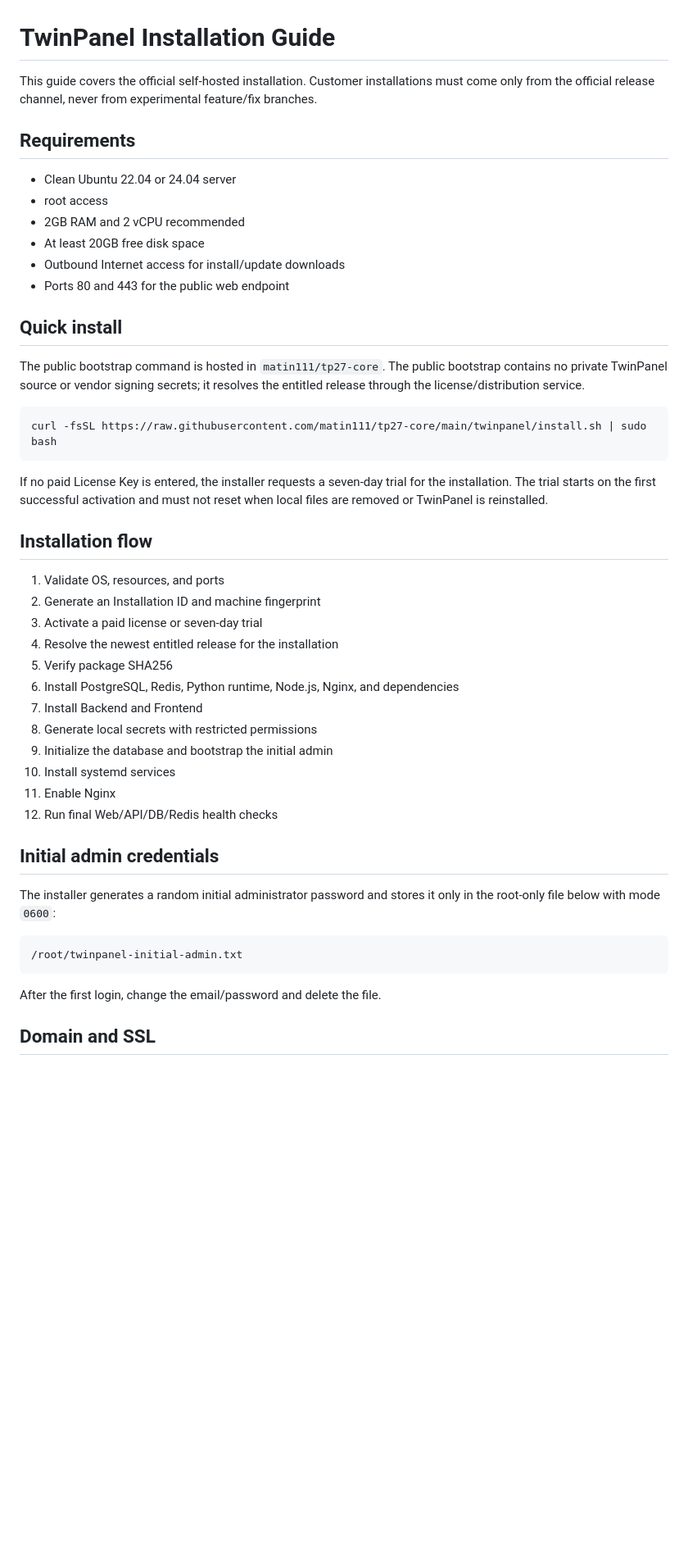
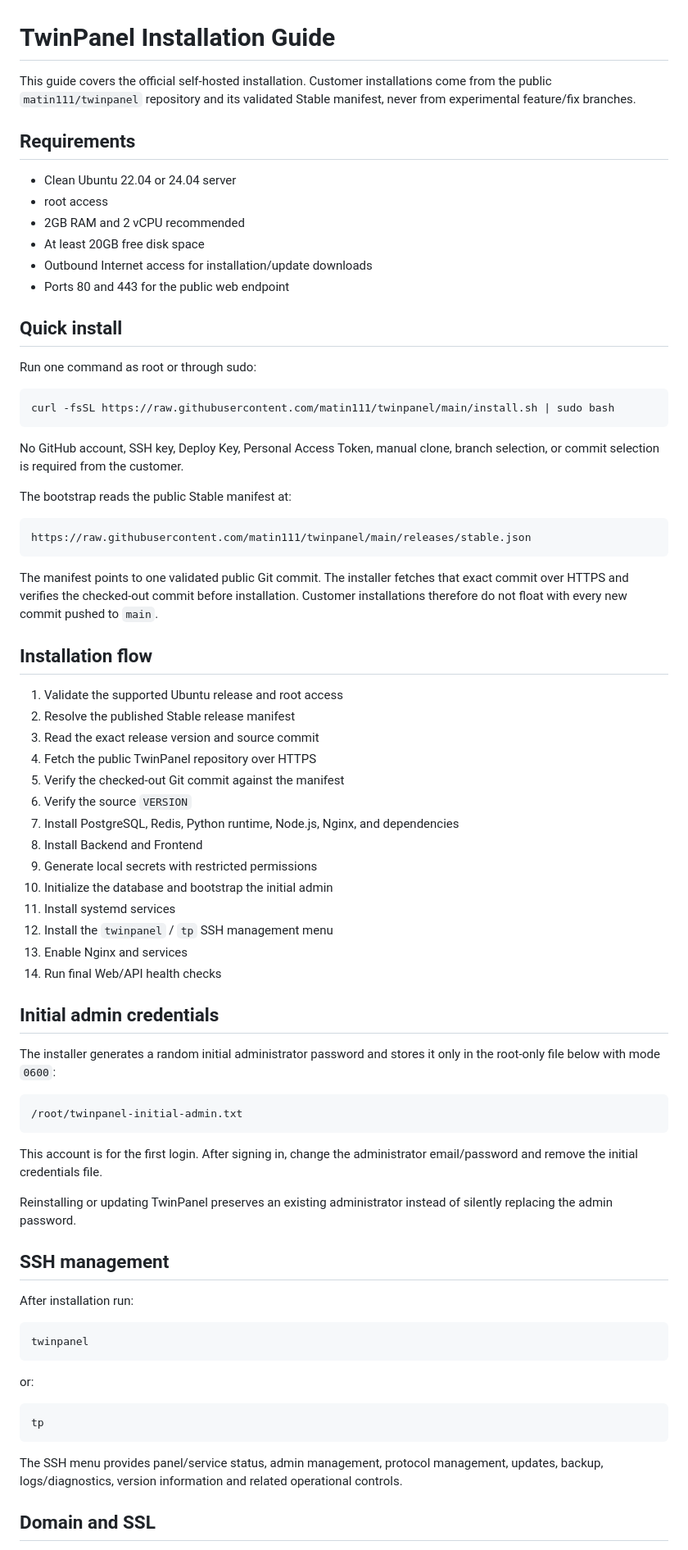
Before and after one commit to matin111/twinpanel, a Markdown page: docs/INSTALL_EN.md, the part around one of its changes. Shown at 82% size. Drawn GitHub-style; blank space fills up the shorter version.

Commit message:
docs: point customer installation to TwinPanel public repo

````diff
--- a/docs/INSTALL_EN.md
+++ b/docs/INSTALL_EN.md
@@ -1,6 +1,6 @@
 # TwinPanel Installation Guide
 
-This guide covers the official self-hosted installation. Customer installations must come only from the official release channel, never from experimental feature/fix branches.
+This guide covers the official self-hosted installation. Customer installations come from the public `matin111/twinpanel` repository and its validated Stable manifest, never from experimental feature/fix branches.
 
 ## Requirements
 
@@ -8,33 +8,43 @@ This guide covers the official self-hosted installation. Customer installations
 - root access
 - 2GB RAM and 2 vCPU recommended
 - At least 20GB free disk space
-- Outbound Internet access for install/update downloads
+- Outbound Internet access for installation/update downloads
 - Ports 80 and 443 for the public web endpoint
 
 ## Quick install
 
-The public bootstrap command is hosted in `matin111/tp27-core`. The public bootstrap contains no private TwinPanel source or vendor signing secrets; it resolves the entitled release through the license/distribution service.
+Run one command as root or through sudo:
 
 ```bash
-curl -fsSL https://raw.githubusercontent.com/matin111/tp27-core/main/twinpanel/install.sh | sudo bash
+curl -fsSL https://raw.githubusercontent.com/matin111/twinpanel/main/install.sh | sudo bash
 ```
 
-If no paid License Key is entered, the installer requests a seven-day trial for the installation. The trial starts on the first successful activation and must not reset when local files are removed or TwinPanel is reinstalled.
+No GitHub account, SSH key, Deploy Key, Personal Access Token, manual clone, branch selection, or commit selection is required from the customer.
+
+The bootstrap reads the public Stable manifest at:
+
+```text
+https://raw.githubusercontent.com/matin111/twinpanel/main/releases/stable.json
+```
+
+The manifest points to one validated public Git commit. The installer fetches that exact commit over HTTPS and verifies the checked-out commit before installation. Customer installations therefore do not float with every new commit pushed to `main`.
 
 ## Installation flow
 
-1. Validate OS, resources, and ports
-2. Generate an Installation ID and machine fingerprint
-3. Activate a paid license or seven-day trial
-4. Resolve the newest entitled release for the installation
-5. Verify package SHA256
-6. Install PostgreSQL, Redis, Python runtime, Node.js, Nginx, and dependencies
-7. Install Backend and Frontend
-8. Generate local secrets with restricted permissions
-9. Initialize the database and bootstrap the initial admin
-10. Install systemd services
-11. Enable Nginx
-12. Run final Web/API/DB/Redis health checks
+1. Validate the supported Ubuntu release and root access
+2. Resolve the published Stable release manifest
+3. Read the exact release version and source commit
+4. Fetch the public TwinPanel repository over HTTPS
+5. Verify the checked-out Git commit against the manifest
+6. Verify the source `VERSION`
+7. Install PostgreSQL, Redis, Python runtime, Node.js, Nginx, and dependencies
+8. Install Backend and Frontend
+9. Generate local secrets with restricted permissions
+10. Initialize the database and bootstrap the initial admin
+11. Install systemd services
+12. Install the `twinpanel` / `tp` SSH management menu
+13. Enable Nginx and services
+14. Run final Web/API health checks
 
 ## Initial admin credentials
 
@@ -44,7 +54,25 @@ The installer generates a random initial administrator password and stores it on
 /root/twinpanel-initial-admin.txt
 ```
 
-After the first login, change the email/password and delete the file.
+This account is for the first login. After signing in, change the administrator email/password and remove the initial credentials file.
+
+Reinstalling or updating TwinPanel preserves an existing administrator instead of silently replacing the admin password.
+
+## SSH management
+
+After installation run:
+
+```bash
+twinpanel
+```
+
+or:
+
+```bash
+tp
+```
+
+The SSH menu provides panel/service status, admin management, protocol management, updates, backup, logs/diagnostics, version information and related operational controls.
 
 ## Domain and SSL
 
````
Also changed, not shown: other parts of docs/INSTALL_EN.md (+20 -16 lines).
